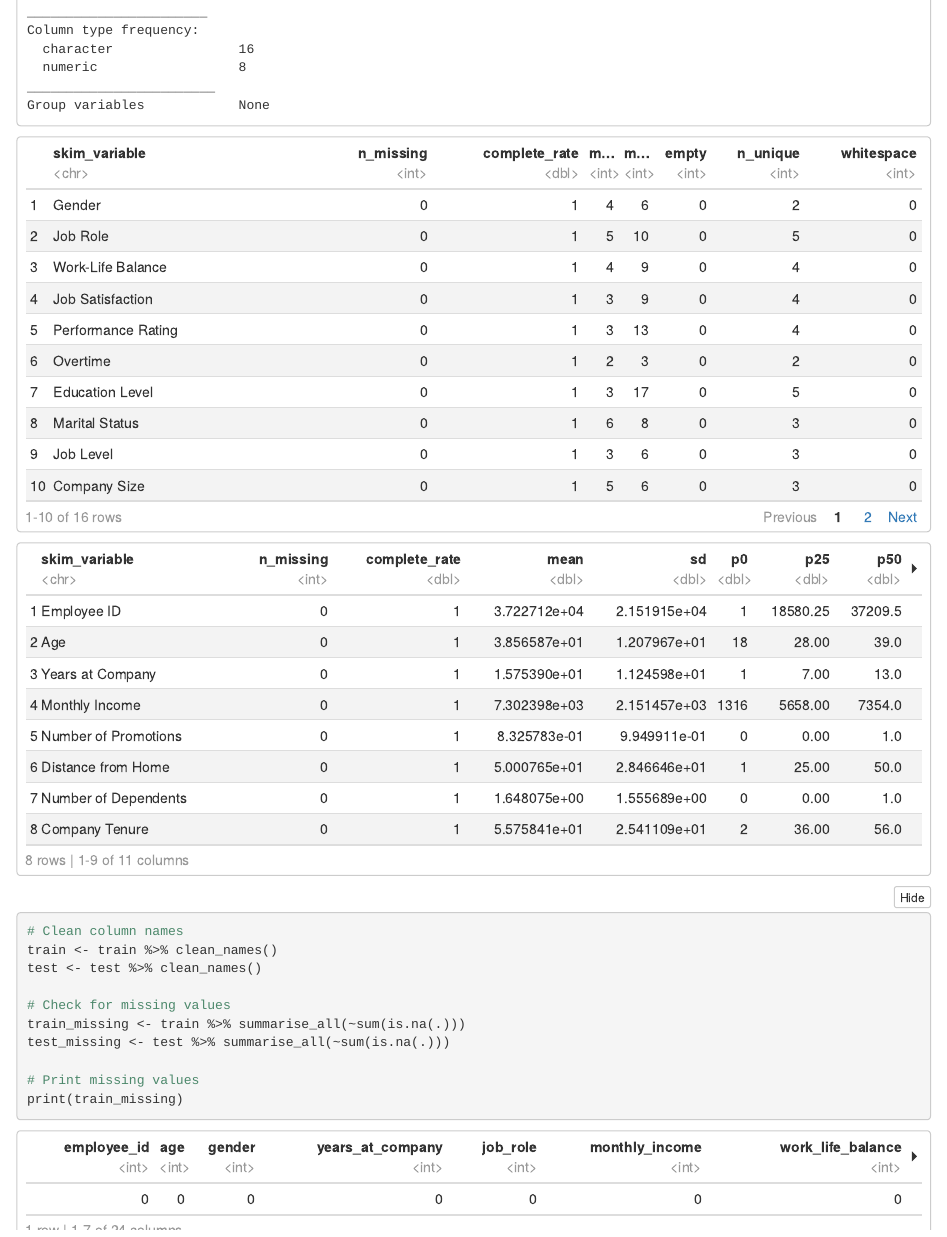
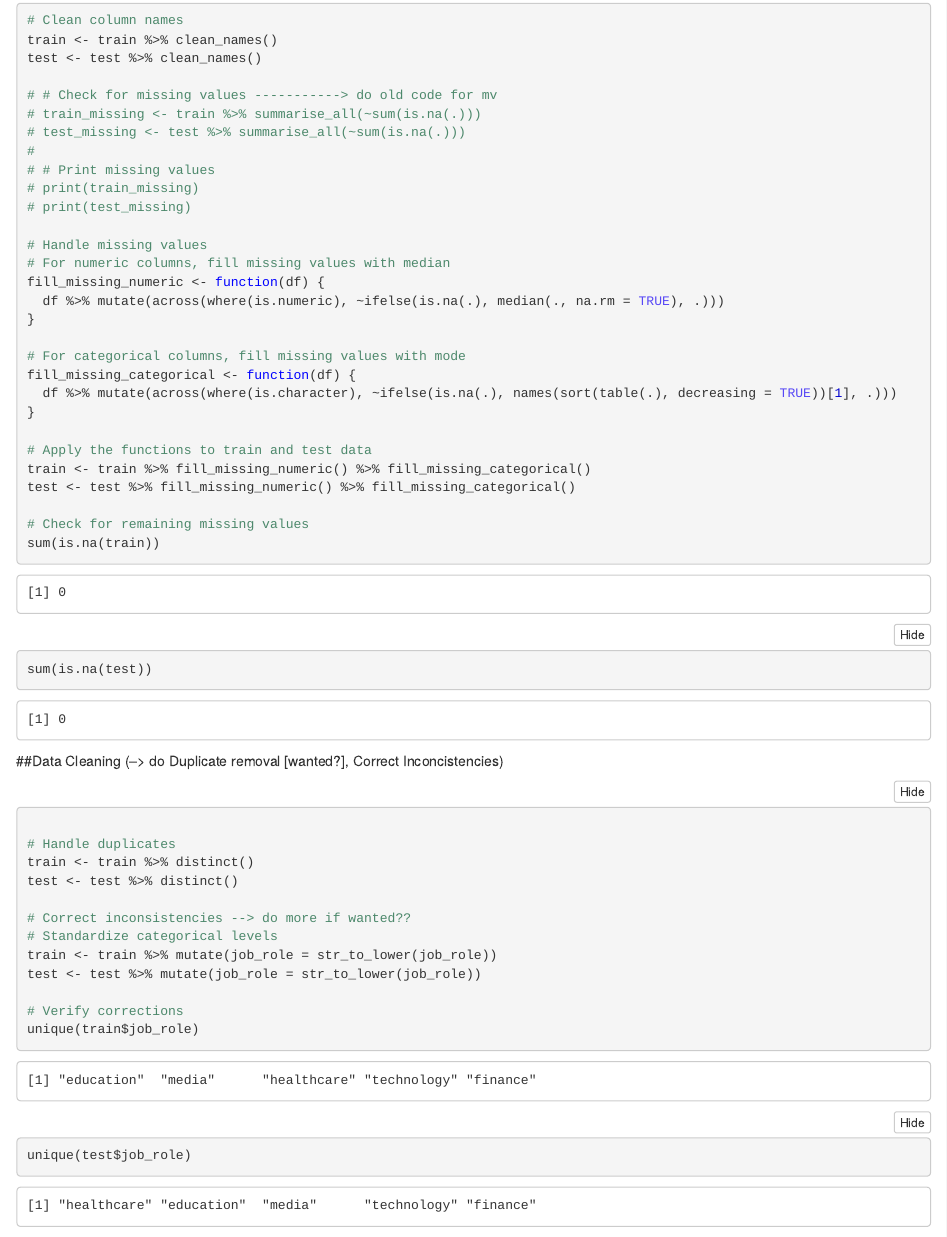
Before and after one commit to louishft325/BA-Employee-Attrition, an R Markdown document (main_code.Rmd): the page in a window 1100 px wide, from 1930 px down before the commit and from 5160 px down after it. The pictures show the output file main_code.nb.html that the author committed with the source, opened offline.

Commit message:
Preprocessing überarbeitet, Data Cleaning und Missing Values enhanced und am Anfang kurz check eingebaut das jeder die richtige Version hat, offene Fragen sind mit dem String "--> do" markiert

````diff
--- a/main_code.Rmd
+++ b/main_code.Rmd
@@ -27,13 +48,52 @@ skim(train)
 ```
 
 ```{r}
+
+
+# # Check for missing values -----------> do old code for mv
+# train_missing <- train %>% summarise_all(~sum(is.na(.)))
+# test_missing <- test %>% summarise_all(~sum(is.na(.)))
+#
+# # Print missing values
+# print(train_missing)
+# print(test_missing)
+
+# Handle missing values
+# For numeric columns, fill missing values with median
+fill_missing_numeric <- function(df) {
+  df %>% mutate(across(where(is.numeric), ~ifelse(is.na(.), median(., na.rm = TRUE), .)))
+}
+
+# For categorical columns, fill missing values with mode
+fill_missing_categorical <- function(df) {
+  df %>% mutate(across(where(is.character), ~ifelse(is.na(.), names(sort(table(.), decreasing = TRUE))[1], .)))
+}
+
+# Apply the functions to train and test data
+train <- train %>% fill_missing_numeric() %>% fill_missing_categorical()
+test <- test %>% fill_missing_numeric() %>% fill_missing_categorical()
+
+# Check for remaining missing values
+sum(is.na(train))
+sum(is.na(test))
+
+
+```
+##Data Cleaning (--> do Duplicate removal [wanted?], Correct Inconcistencies)
+```{r}
 # Clean column names
 train <- train %>% clean_names()
 test <- test %>% clean_names()
 
-# Check for missing values
-train_missing <- train %>% summarise_all(~sum(is.na(.)))
-test_missing <- test %>% summarise_all(~sum(is.na(.)))
+# Handle duplicates
+train <- train %>% distinct()
+test <- test %>% distinct()
 
-# Print missing values
-print(train_missing)
+# Correct inconsistencies --> do more if wanted??
+# Standardize categorical levels
+train <- train %>% mutate(job_role = str_to_lower(job_role))
+test <- test %>% mutate(job_role = str_to_lower(job_role))
+
+# Verify corrections
+unique(train$job_role)
+unique(test$job_role)
````
Also changed, not shown: Main.R (line endings or trailing spaces), main_code.nb.html, main_code.Rmd (23 more changed lines).
